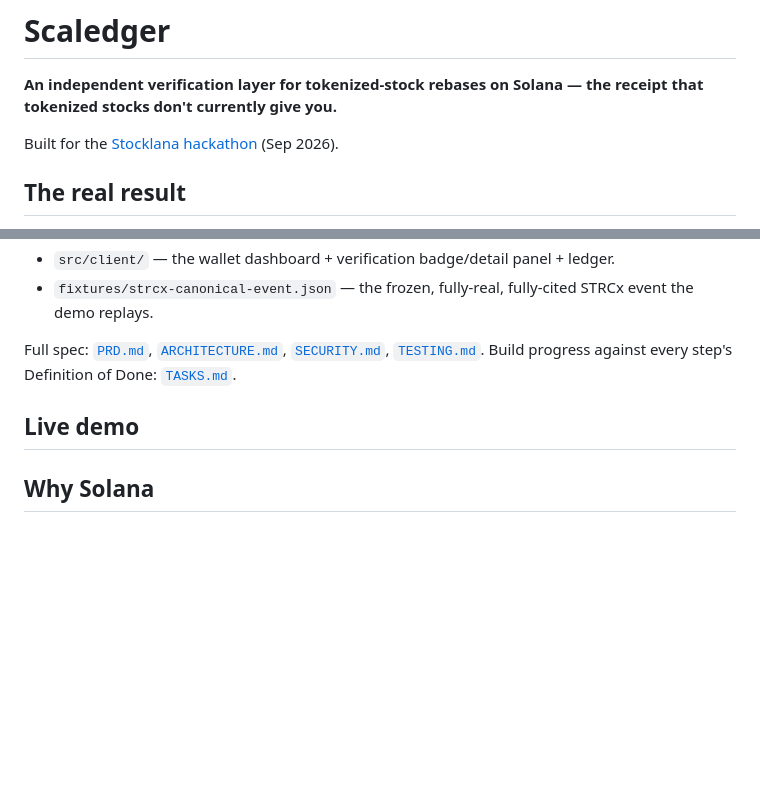
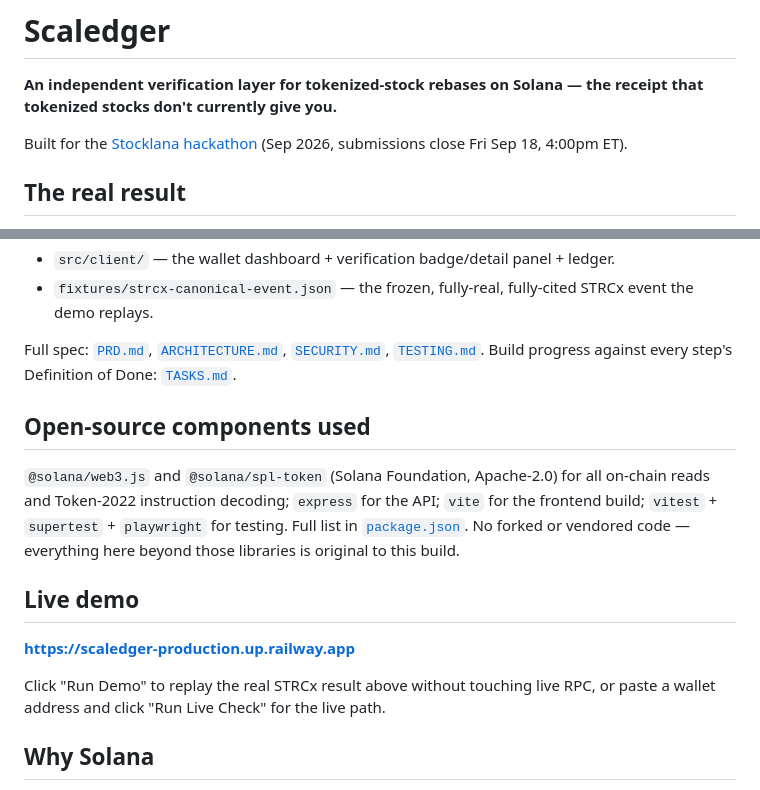
Before and after one commit to Bholdguy/scaledger, a Markdown page: README.md, 2 parts joined by grey strips. Drawn GitHub-style; blank space fills up the shorter version.

Commit message:
Fill in live demo link, submission checklist, open-source components note

```diff
--- a/README.md
+++ b/README.md
@@ -2,7 +2,7 @@
 
 **An independent verification layer for tokenized-stock rebases on Solana — the receipt that tokenized stocks don't currently give you.**
 
-Built for the [Stocklana hackathon](https://stocklana.dev) (Sep 2026).
+Built for the [Stocklana hackathon](https://hackathons.solana.com/hackathons/stocklana) (Sep 2026, submissions close Fri Sep 18, 4:00pm ET).
 
 ## The real result
 
@@ -71,9 +71,15 @@ npm start          # single-service production mode — API + built frontend on
 
 Full spec: [`PRD.md`](./PRD.md), [`ARCHITECTURE.md`](./ARCHITECTURE.md), [`SECURITY.md`](./SECURITY.md), [`TESTING.md`](./TESTING.md). Build progress against every step's Definition of Done: [`TASKS.md`](./TASKS.md).
 
+## Open-source components used
+
+`@solana/web3.js` and `@solana/spl-token` (Solana Foundation, Apache-2.0) for all on-chain reads and Token-2022 instruction decoding; `express` for the API; `vite` for the frontend build; `vitest` + `supertest` + `playwright` for testing. Full list in [`package.json`](./package.json). No forked or vendored code — everything here beyond those libraries is original to this build.
+
 ## Live demo
 
-<!-- SCALEDGER_LIVE_URL -->
+**https://scaledger-production.up.railway.app**
+
+Click "Run Demo" to replay the real STRCx result above without touching live RPC, or paste a wallet address and click "Run Live Check" for the live path.
 
 ## Why Solana
 
```
Also changed, not shown: TASKS.md (+11 -4 lines).
